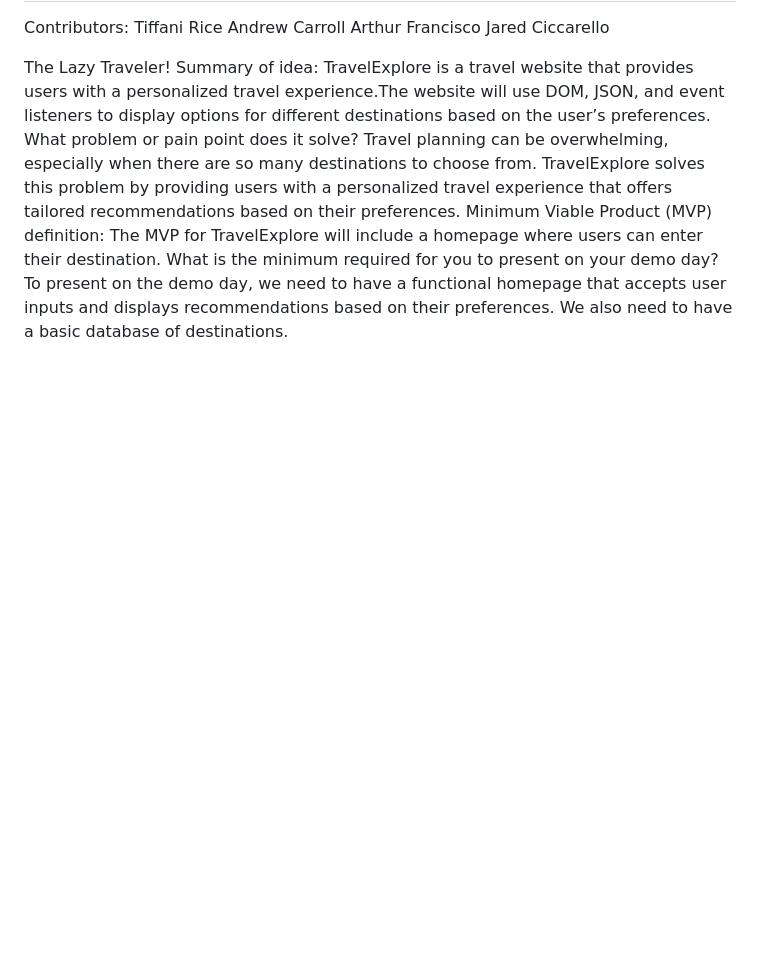
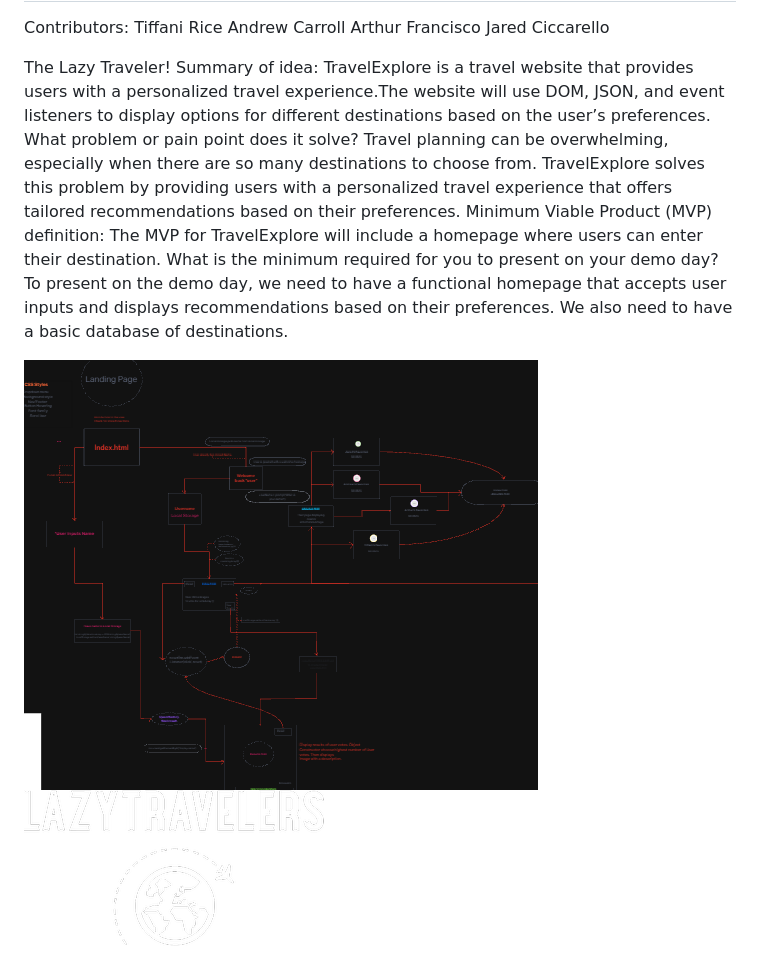
Before and after one commit to Tiffanirice23/lazy-travelers, a Markdown page: README.md, the part around the change. Rendered like a GitHub page; pictures changed too: img/LazyLogo.png (added), img/domainModel.png (added); blank space fills up the shorter version.

```diff
--- a/README.md
+++ b/README.md
@@ -14,3 +14,6 @@ Minimum Viable Product (MVP) definition:
 The MVP for TravelExplore will include a homepage where users can enter their destination.
 What is the minimum required for you to present on your demo day?
 To present on the demo day, we need to have a functional homepage that accepts user inputs and displays recommendations based on their preferences. We also need to have a basic database of destinations.
+
+![Domain Model](img/domainModel.png)
+![Lazy Logo](img/LazyLogo.png)
```
Also changed, not shown: requirements.md (added, +47 -0 lines), 1 other file.
